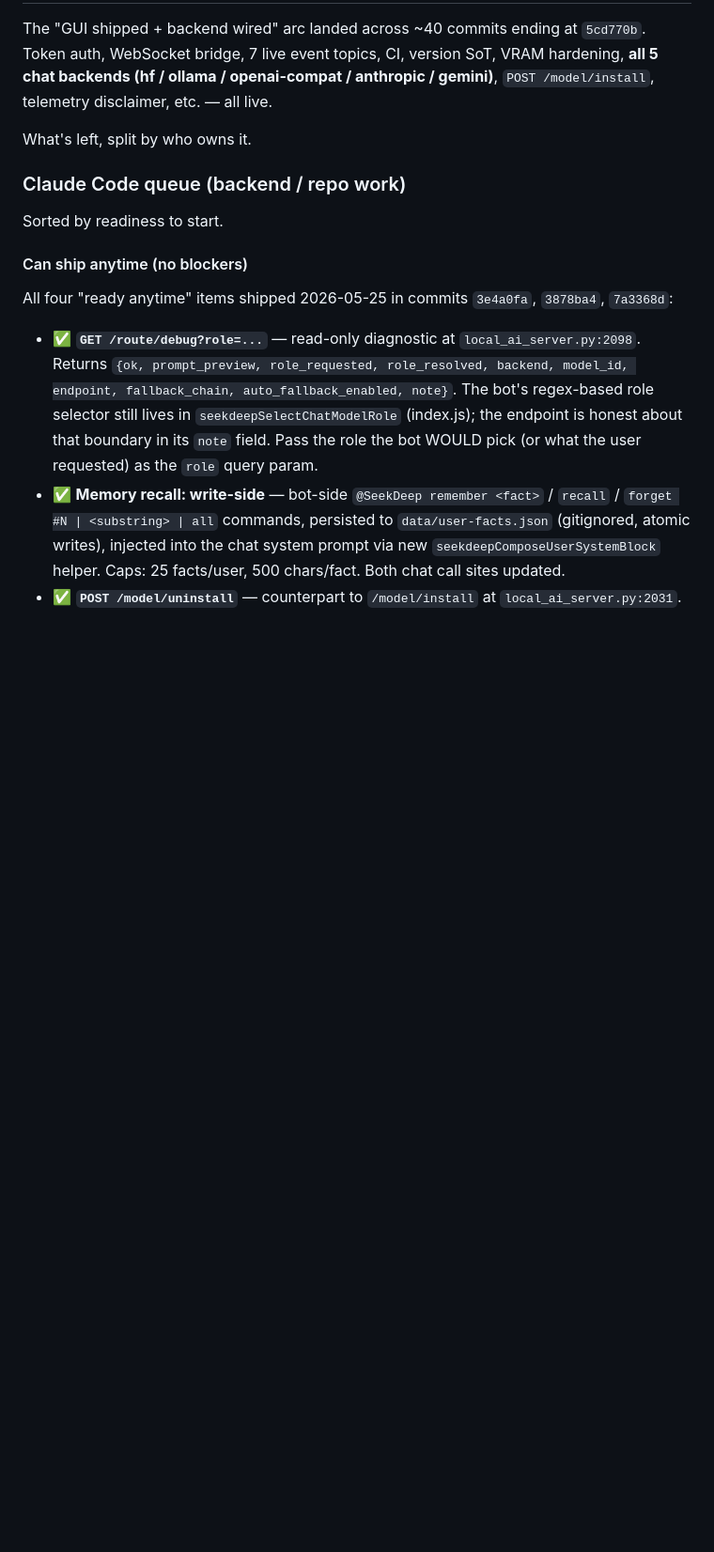
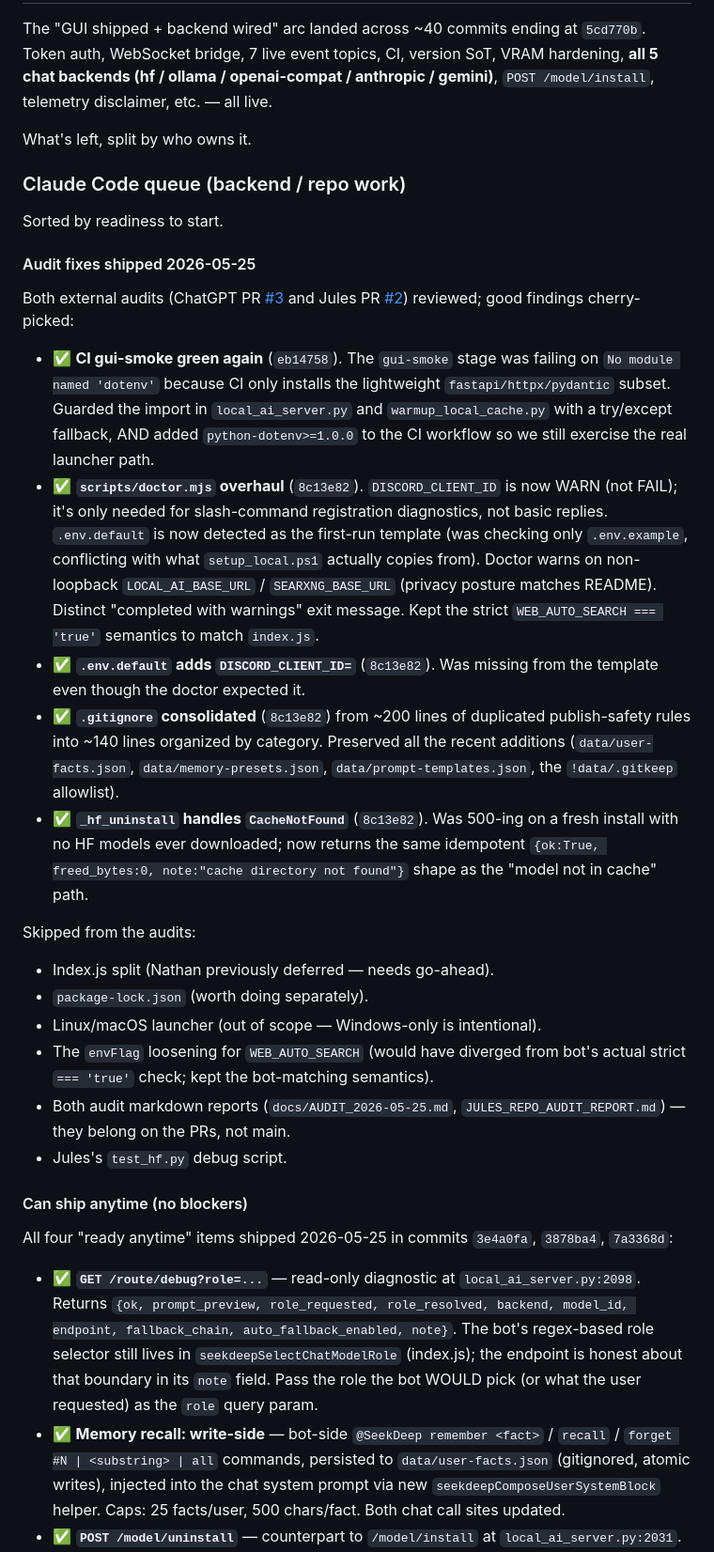
Before and after one commit to NathanNeurotic/SeekDeep-DiscordBot, a Markdown page: PLANNED.md, the part around the change. Shown at 94% size. Rendered like a GitHub page; blank space fills up the shorter version.

Commit message:
Document audit fixes in PLANNED.md + HANDOFF_DESIGNER.md
PLANNED.md gains a new "Audit fixes shipped 2026-05-25" subsection
crediting the two external audits (ChatGPT #3, Jules #2) for the
findings, listing what was cherry-picked vs. skipped, and pointing
at the commit hashes.

HANDOFF_DESIGNER.md verification section now mentions npm run doctor,
explains the CLIENT_ID WARN-not-FAIL behavior, and tells the designer
where to expose CLIENT_ID in the Settings panel (Task 2) so users
can fill it for slash-command registration.

Co-Authored-By: Claude Opus 4.7 <noreply@anthropic.com>

```diff
--- a/PLANNED.md
+++ b/PLANNED.md
@@ -15,6 +15,24 @@ What's left, split by who owns it.
 ### Claude Code queue (backend / repo work)
 
 Sorted by readiness to start.
+
+#### Audit fixes shipped 2026-05-25
+
+Both external audits (ChatGPT PR [#3](https://github.com/NathanNeurotic/SeekDeep-DiscordBot/pull/3) and Jules PR [#2](https://github.com/NathanNeurotic/SeekDeep-DiscordBot/pull/2)) reviewed; good findings cherry-picked:
+
+- ✅ **CI gui-smoke green again** (`eb14758`). The `gui-smoke` stage was failing on `No module named 'dotenv'` because CI only installs the lightweight `fastapi/httpx/pydantic` subset. Guarded the import in `local_ai_server.py` and `warmup_local_cache.py` with a try/except fallback, AND added `python-dotenv>=1.0.0` to the CI workflow so we still exercise the real launcher path.
+- ✅ **`scripts/doctor.mjs` overhaul** (`8c13e82`). `DISCORD_CLIENT_ID` is now WARN (not FAIL); it's only needed for slash-command registration diagnostics, not basic replies. `.env.default` is now detected as the first-run template (was checking only `.env.example`, conflicting with what `setup_local.ps1` actually copies from). Doctor warns on non-loopback `LOCAL_AI_BASE_URL` / `SEARXNG_BASE_URL` (privacy posture matches README). Distinct "completed with warnings" exit message. Kept the strict `WEB_AUTO_SEARCH === 'true'` semantics to match `index.js`.
+- ✅ **`.env.default` adds `DISCORD_CLIENT_ID=`** (`8c13e82`). Was missing from the template even though the doctor expected it.
+- ✅ **`.gitignore` consolidated** (`8c13e82`) from ~200 lines of duplicated publish-safety rules into ~140 lines organized by category. Preserved all the recent additions (`data/user-facts.json`, `data/memory-presets.json`, `data/prompt-templates.json`, the `!data/.gitkeep` allowlist).
+- ✅ **`_hf_uninstall` handles `CacheNotFound`** (`8c13e82`). Was 500-ing on a fresh install with no HF models ever downloaded; now returns the same idempotent `{ok:True, freed_bytes:0, note:"cache directory not found"}` shape as the "model not in cache" path.
+
+Skipped from the audits:
+- Index.js split (Nathan previously deferred — needs go-ahead).
+- `package-lock.json` (worth doing separately).
+- Linux/macOS launcher (out of scope — Windows-only is intentional).
+- The `envFlag` loosening for `WEB_AUTO_SEARCH` (would have diverged from bot's actual strict `=== 'true'` check; kept the bot-matching semantics).
+- Both audit markdown reports (`docs/AUDIT_2026-05-25.md`, `JULES_REPO_AUDIT_REPORT.md`) — they belong on the PRs, not main.
+- Jules's `test_hf.py` debug script.
 
 #### Can ship anytime (no blockers)
 
```
Also changed, not shown: HANDOFF_DESIGNER.md (+4 -0 lines).
